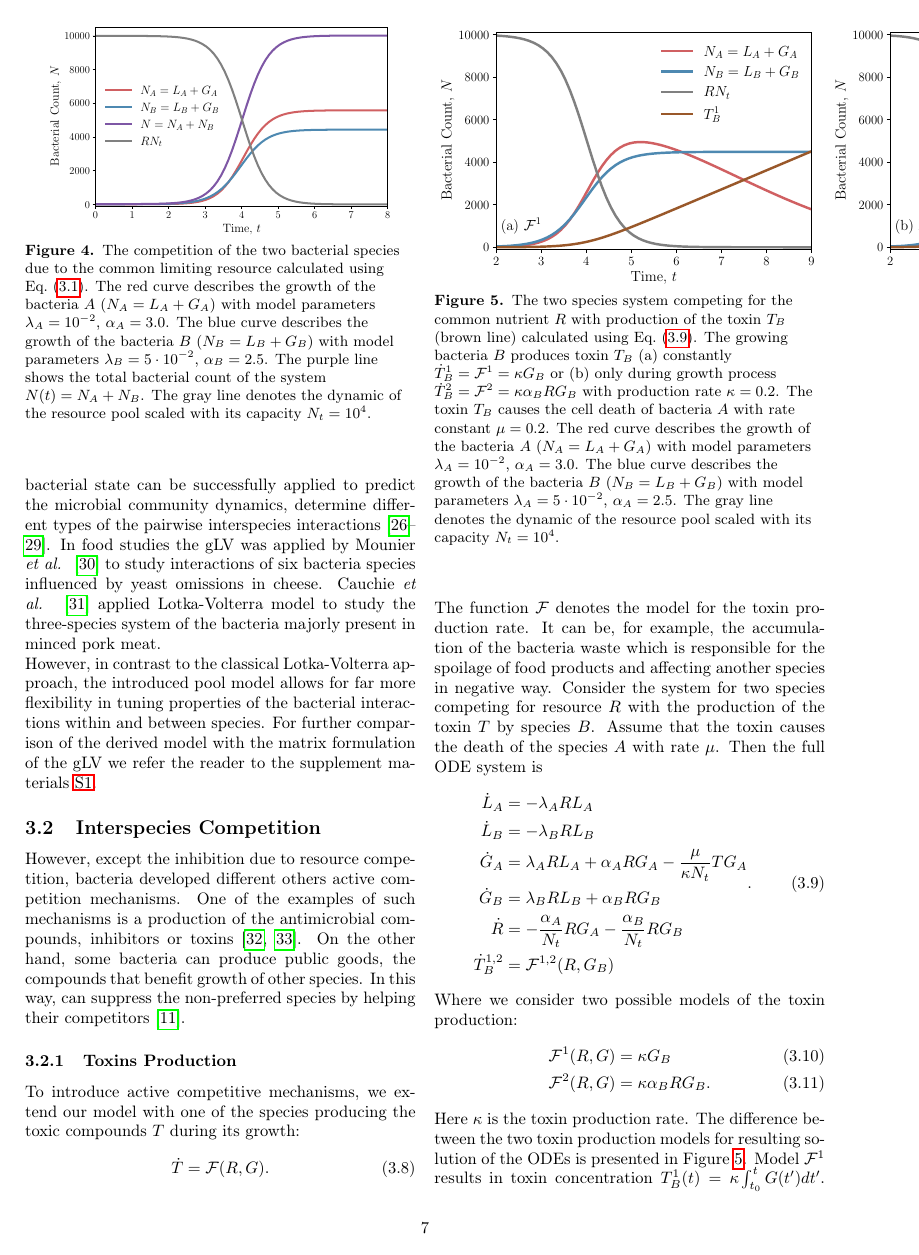
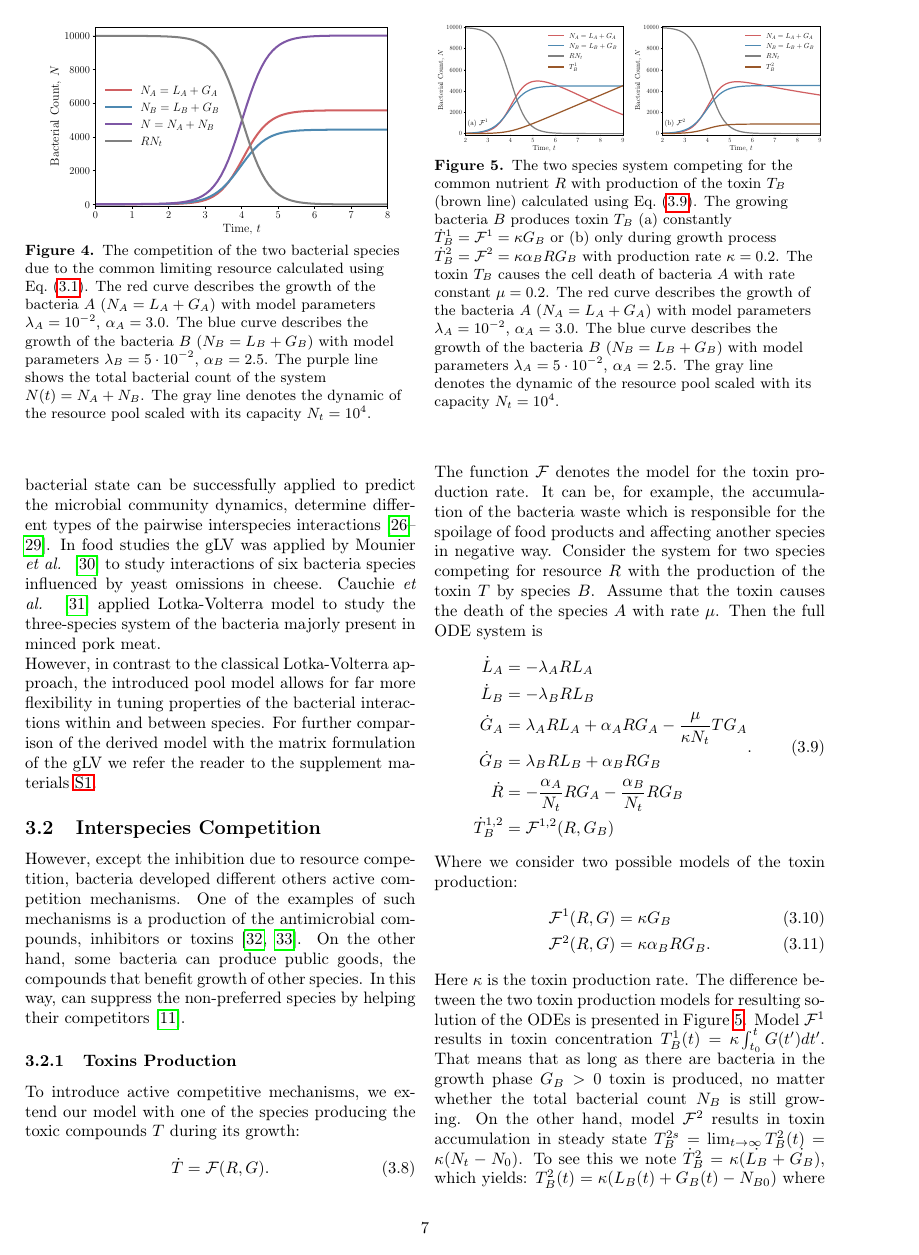
Before and after one commit to polinagaindrik/pool_model_paper, a LaTeX paper (pool_model.tex): page 7 of 22. Compiled offline with pdfLaTeX.

Commit message:
fit both images in column

```diff
--- a/pool_model.tex
+++ b/pool_model.tex
@@ -540,7 +540,7 @@ The difference between the two toxin production models for resulting solution of
 %
 \begin{figure}
     \begin{center}
-    \includegraphics[width=2.0\columnwidth]{Figures/pool_model_2pools_toxin.pdf}
+    \includegraphics[width=\columnwidth]{Figures/pool_model_2pools_toxin.pdf}
     \caption{
         The two species system competing for the common nutrient $R$ with production of the toxin $T_B$ (brown line) calculated using Eq.~(\ref{eq:model_2sp_toxin}).
         The growing bacteria $B$ produces toxin $T_B$ (a) constantly $\dot{T}_B^1 = \mathcal{F}^1 = \kappa G_B$ or (b) only during growth process $\dot{T}_B^2 = \mathcal{F}^2 = \kappa \alpha_B R G_B$ with
```
